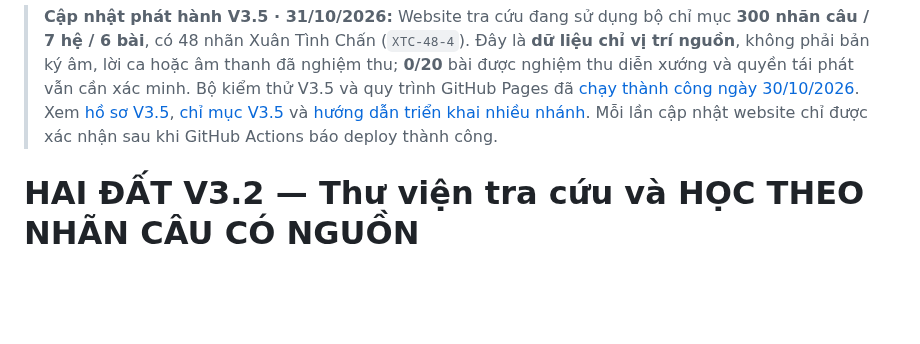
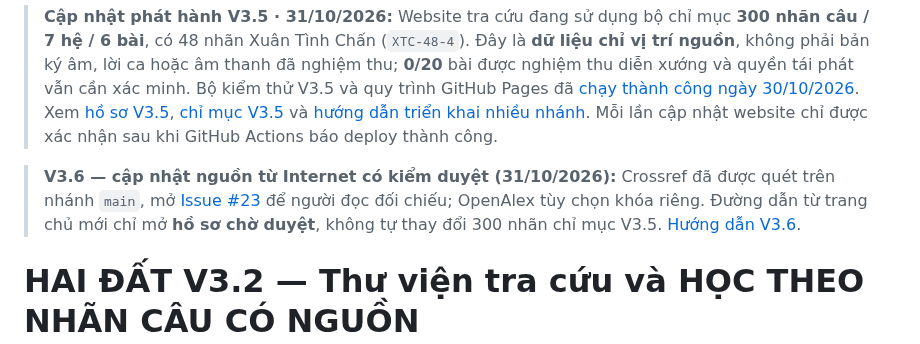
Before and after one commit to Form997/Vong-co, a Markdown page: web/v3/README.md, the part around the change. Drawn GitHub-style; blank space fills up the shorter version.

Commit message:
docs(v3.6): explain source-discovery launch and pending review to readers

```diff
--- a/web/v3/README.md
+++ b/web/v3/README.md
@@ -1,4 +1,6 @@
 > **Cập nhật phát hành V3.5 · 31/10/2026:** Website tra cứu đang sử dụng bộ chỉ mục **300 nhãn câu / 7 hệ / 6 bài**, có 48 nhãn Xuân Tình Chấn (`XTC-48-4`). Đây là **dữ liệu chỉ vị trí nguồn**, không phải bản ký âm, lời ca hoặc âm thanh đã nghiệm thu; **0/20** bài được nghiệm thu diễn xướng và quyền tái phát vẫn cần xác minh. Bộ kiểm thử V3.5 và quy trình GitHub Pages đã [chạy thành công ngày 30/10/2026](https://github.com/Form997/Vong-co/actions/runs/40997372703). Xem [hồ sơ V3.5](../../docs/v3.5-xuan-tinh.md), [chỉ mục V3.5](../../data/v3_5/README.md) và [hướng dẫn triển khai nhiều nhánh](https://github.com/Form997/Vong-co/blob/main/docs/v3.5-huong-dan-trien-khai-nhieu-nhanh.md). Mỗi lần cập nhật website chỉ được xác nhận sau khi GitHub Actions báo deploy thành công.
+
+> **V3.6 — cập nhật nguồn từ Internet có kiểm duyệt (31/10/2026):** Crossref đã được quét trên nhánh `main`, mở [Issue #23](https://github.com/Form997/Vong-co/issues/23) để người đọc đối chiếu; OpenAlex tùy chọn khóa riêng. Đường dẫn từ trang chủ mới chỉ mở **hồ sơ chờ duyệt**, không tự thay đổi 300 nhãn chỉ mục V3.5. [Hướng dẫn V3.6](https://github.com/Form997/Vong-co/blob/main/docs/v3.6-tu-dong-nguon-va-bao-ve-nhanh.md).
 
 # HAI ĐẤT V3.2 — Thư viện tra cứu và HỌC THEO NHÃN CÂU CÓ NGUỒN
 
```
